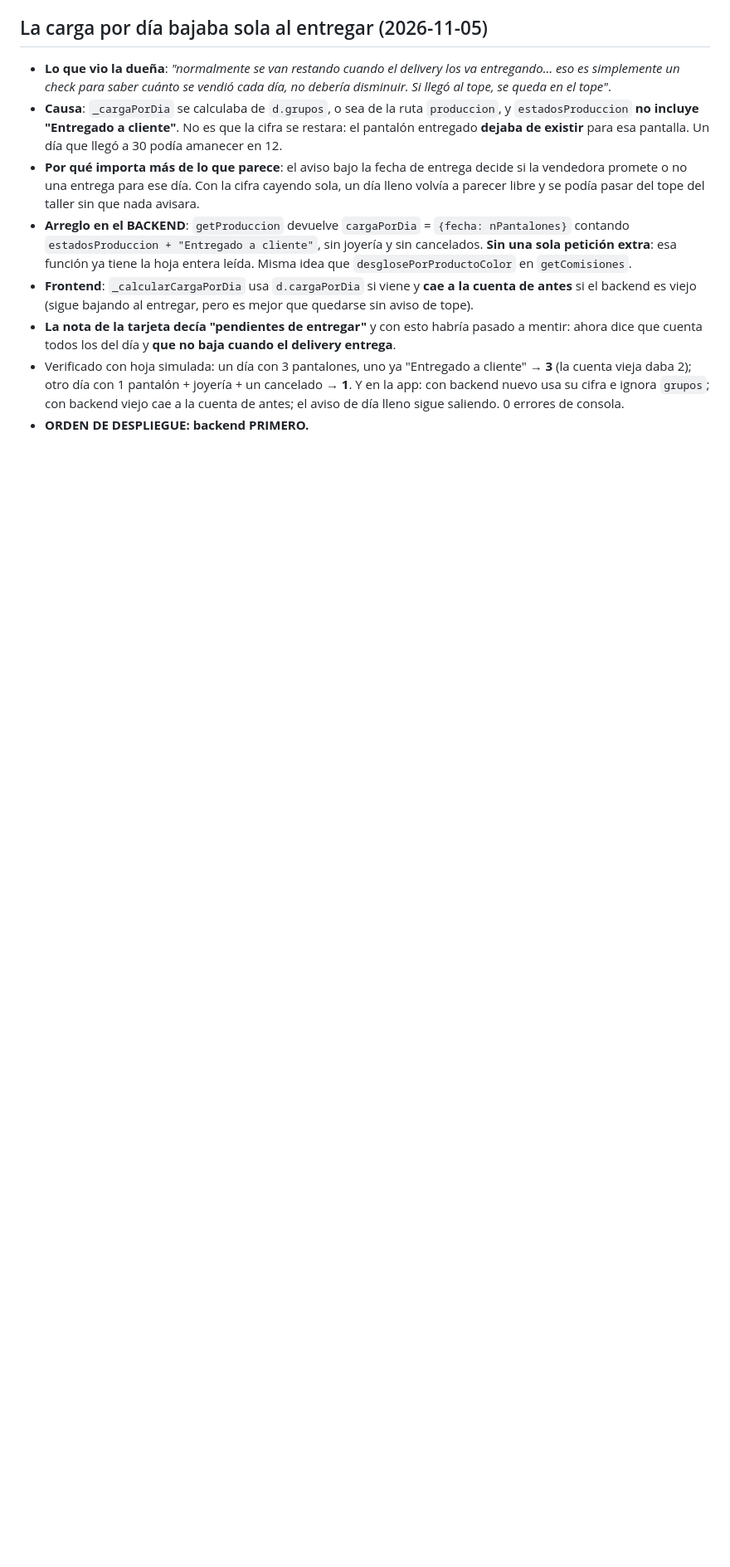
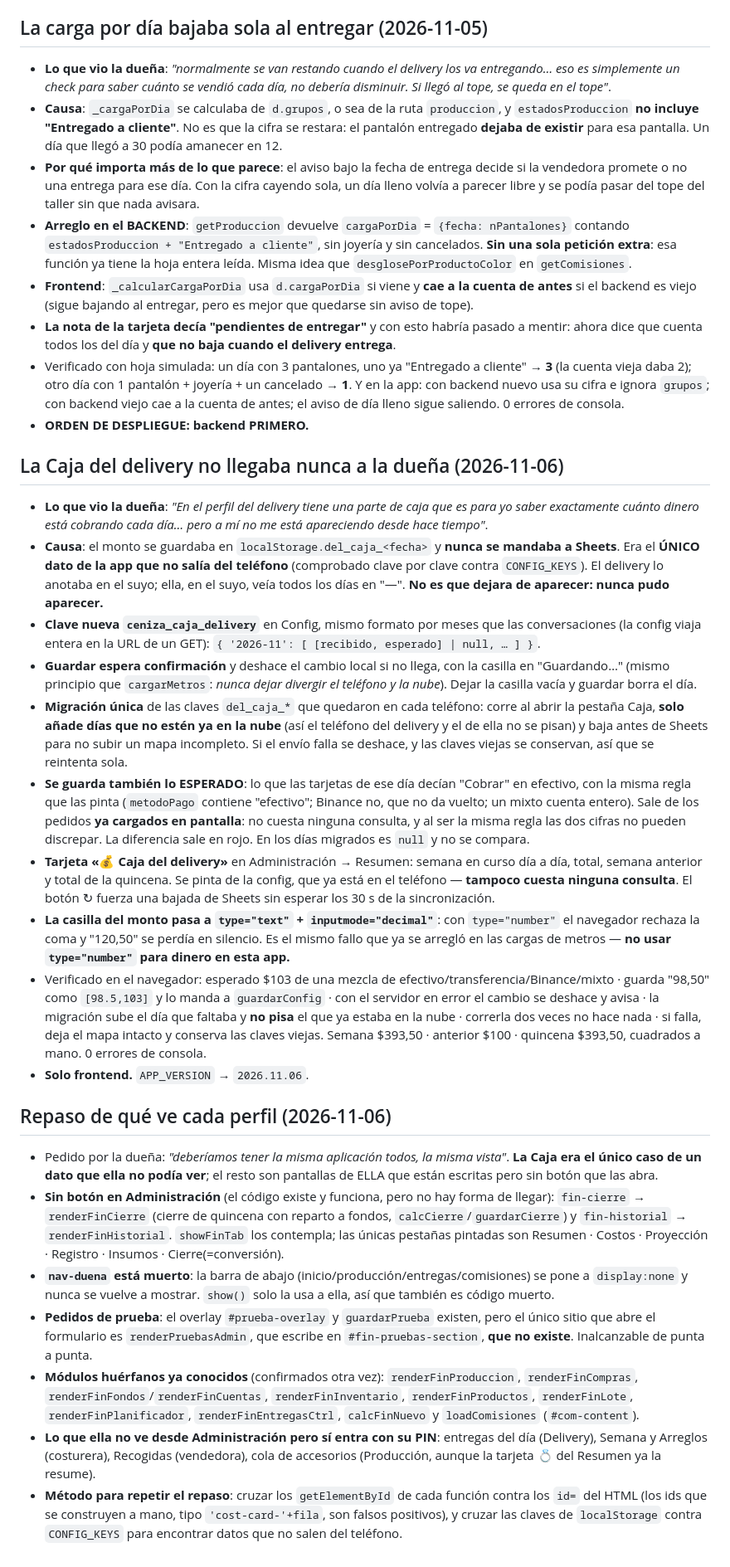
Before and after one commit to CenizaOS/Ceniza-app, a Markdown page: CLAUDE.md, the part around the change. Shown at 83% size. GitHub-like rendering; blank space fills up the shorter version.

Commit message:
Documenta el arreglo de la caja y el repaso de perfiles
Co-Authored-By: Claude Opus 5 <noreply@anthropic.com>

```diff
--- a/CLAUDE.md
+++ b/CLAUDE.md
@@ -688,3 +688,24 @@ Building and maintaining the **Ceniza** app — a Venezuelan women's clothing br
 - **La nota de la tarjeta decía "pendientes de entregar"** y con esto habría pasado a mentir: ahora dice que cuenta todos los del día y **que no baja cuando el delivery entrega**.
 - Verificado con hoja simulada: un día con 3 pantalones, uno ya "Entregado a cliente" → **3** (la cuenta vieja daba 2); otro día con 1 pantalón + joyería + un cancelado → **1**. Y en la app: con backend nuevo usa su cifra e ignora `grupos`; con backend viejo cae a la cuenta de antes; el aviso de día lleno sigue saliendo. 0 errores de consola.
 - **ORDEN DE DESPLIEGUE: backend PRIMERO.**
+
+## La Caja del delivery no llegaba nunca a la dueña (2026-11-06)
+- **Lo que vio la dueña**: *"En el perfil del delivery tiene una parte de caja que es para yo saber exactamente cuánto dinero está cobrando cada día… pero a mí no me está apareciendo desde hace tiempo"*.
+- **Causa**: el monto se guardaba en `localStorage.del_caja_<fecha>` y **nunca se mandaba a Sheets**. Era el **ÚNICO dato de la app que no salía del teléfono** (comprobado clave por clave contra `CONFIG_KEYS`). El delivery lo anotaba en el suyo; ella, en el suyo, veía todos los días en "—". **No es que dejara de aparecer: nunca pudo aparecer.**
+- **Clave nueva `ceniza_caja_delivery`** en Config, mismo formato por meses que las conversaciones (la config viaja entera en la URL de un GET): `{ '2026-11': [ [recibido, esperado] | null, … ] }`.
+- **Guardar espera confirmación** y deshace el cambio local si no llega, con la casilla en "Guardando…" (mismo principio que `cargarMetros`: *nunca dejar divergir el teléfono y la nube*). Dejar la casilla vacía y guardar borra el día.
+- **Migración única** de las claves `del_caja_*` que quedaron en cada teléfono: corre al abrir la pestaña Caja, **solo añade días que no estén ya en la nube** (así el teléfono del delivery y el de ella no se pisan) y baja antes de Sheets para no subir un mapa incompleto. Si el envío falla se deshace, y las claves viejas se conservan, así que se reintenta sola.
+- **Se guarda también lo ESPERADO**: lo que las tarjetas de ese día decían "Cobrar" en efectivo, con la misma regla que las pinta (`metodoPago` contiene "efectivo"; Binance no, que no da vuelto; un mixto cuenta entero). Sale de los pedidos **ya cargados en pantalla**: no cuesta ninguna consulta, y al ser la misma regla las dos cifras no pueden discrepar. La diferencia sale en rojo. En los días migrados es `null` y no se compara.
+- **Tarjeta «💰 Caja del delivery»** en Administración → Resumen: semana en curso día a día, total, semana anterior y total de la quincena. Se pinta de la config, que ya está en el teléfono — **tampoco cuesta ninguna consulta**. El botón ↻ fuerza una bajada de Sheets sin esperar los 30 s de la sincronización.
+- **La casilla del monto pasa a `type="text"` + `inputmode="decimal"`**: con `type="number"` el navegador rechaza la coma y "120,50" se perdía en silencio. Es el mismo fallo que ya se arregló en las cargas de metros — **no usar `type="number"` para dinero en esta app.**
+- Verificado en el navegador: esperado $103 de una mezcla de efectivo/transferencia/Binance/mixto · guarda "98,50" como `[98.5,103]` y lo manda a `guardarConfig` · con el servidor en error el cambio se deshace y avisa · la migración sube el día que faltaba y **no pisa** el que ya estaba en la nube · correrla dos veces no hace nada · si falla, deja el mapa intacto y conserva las claves viejas. Semana $393,50 · anterior $100 · quincena $393,50, cuadrados a mano. 0 errores de consola.
+- **Solo frontend.** `APP_VERSION` → `2026.11.06`.
+
+## Repaso de qué ve cada perfil (2026-11-06)
+- Pedido por la dueña: *"deberíamos tener la misma aplicación todos, la misma vista"*. **La Caja era el único caso de un dato que ella no podía ver**; el resto son pantallas de ELLA que están escritas pero sin botón que las abra.
+- **Sin botón en Administración** (el código existe y funciona, pero no hay forma de llegar): `fin-cierre` → `renderFinCierre` (cierre de quincena con reparto a fondos, `calcCierre`/`guardarCierre`) y `fin-historial` → `renderFinHistorial`. `showFinTab` los contempla; las únicas pestañas pintadas son Resumen · Costos · Proyección · Registro · Insumos · Cierre(=conversión).
+- **`nav-duena` está muerto**: la barra de abajo (inicio/producción/entregas/comisiones) se pone a `display:none` y nunca se vuelve a mostrar. `show()` solo la usa a ella, así que también es código muerto.
+- **Pedidos de prueba**: el overlay `#prueba-overlay` y `guardarPrueba` existen, pero el único sitio que abre el formulario es `renderPruebasAdmin`, que escribe en `#fin-pruebas-section`, **que no existe**. Inalcanzable de punta a punta.
+- **Módulos huérfanos ya conocidos** (confirmados otra vez): `renderFinProduccion`, `renderFinCompras`, `renderFinFondos`/`renderFinCuentas`, `renderFinInventario`, `renderFinProductos`, `renderFinLote`, `renderFinPlanificador`, `renderFinEntregasCtrl`, `calcFinNuevo` y `loadComisiones` (`#com-content`).
+- **Lo que ella no ve desde Administración pero sí entra con su PIN**: entregas del día (Delivery), Semana y Arreglos (costurera), Recogidas (vendedora), cola de accesorios (Producción, aunque la tarjeta 💍 del Resumen ya la resume).
+- **Método para repetir el repaso**: cruzar los `getElementById` de cada función contra los `id=` del HTML (los ids que se construyen a mano, tipo `'cost-card-'+fila`, son falsos positivos), y cruzar las claves de `localStorage` contra `CONFIG_KEYS` para encontrar datos que no salen del teléfono.
```
